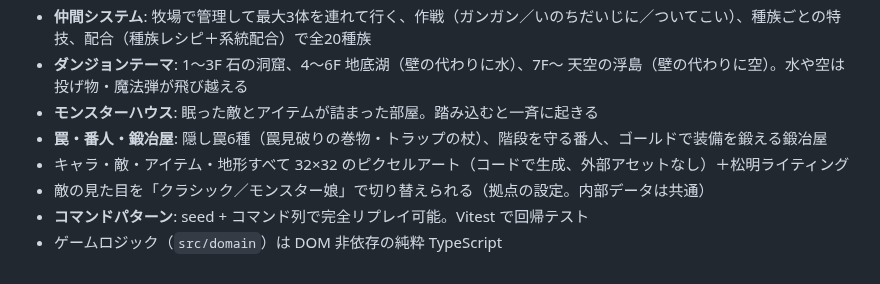
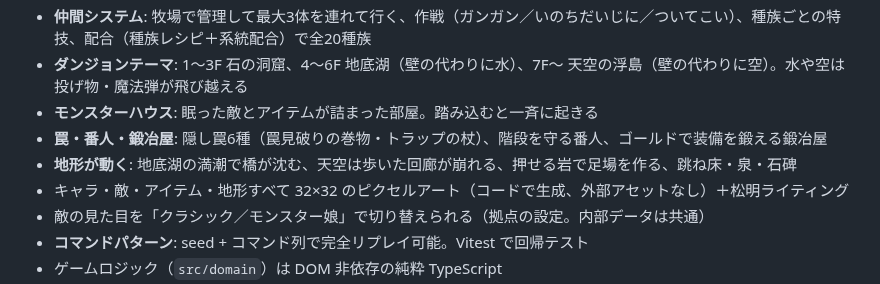
Before and after one commit to nitou-kanazawa/demo-web-MysteryDungeon, a Markdown page: README.md, the part around the change. GitHub-like rendering.

```diff
--- a/README.md
+++ b/README.md
@@ -15,6 +15,7 @@ Claude Fable 5.1 の設計・実装能力を評価するためのデモリポジ
 - **ダンジョンテーマ**: 1〜3F 石の洞窟、4〜6F 地底湖（壁の代わりに水）、7F〜 天空の浮島（壁の代わりに空）。水や空は投げ物・魔法弾が飛び越える
 - **モンスターハウス**: 眠った敵とアイテムが詰まった部屋。踏み込むと一斉に起きる
 - **罠・番人・鍛冶屋**: 隠し罠6種（罠見破りの巻物・トラップの杖）、階段を守る番人、ゴールドで装備を鍛える鍛冶屋
+- **地形が動く**: 地底湖の満潮で橋が沈む、天空は歩いた回廊が崩れる、押せる岩で足場を作る、跳ね床・泉・石碑
 - キャラ・敵・アイテム・地形すべて 32×32 のピクセルアート（コードで生成、外部アセットなし）＋松明ライティング
 - 敵の見た目を「クラシック／モンスター娘」で切り替えられる（拠点の設定。内部データは共通）
 - **コマンドパターン**: seed + コマンド列で完全リプレイ可能。Vitest で回帰テスト
```
Also changed, not shown: docs/01_要件定義.md (+1 -0 lines), docs/10_ギミック実装.md (+33 -1 lines), docs/images/collapsed.png (added), docs/images/crack.png (added), docs/images/tide.png (added), 13 other files.
